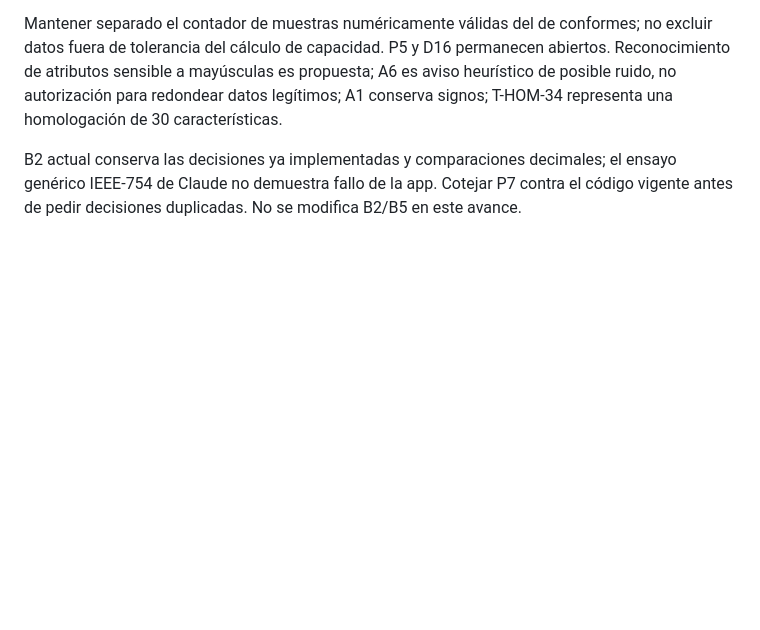
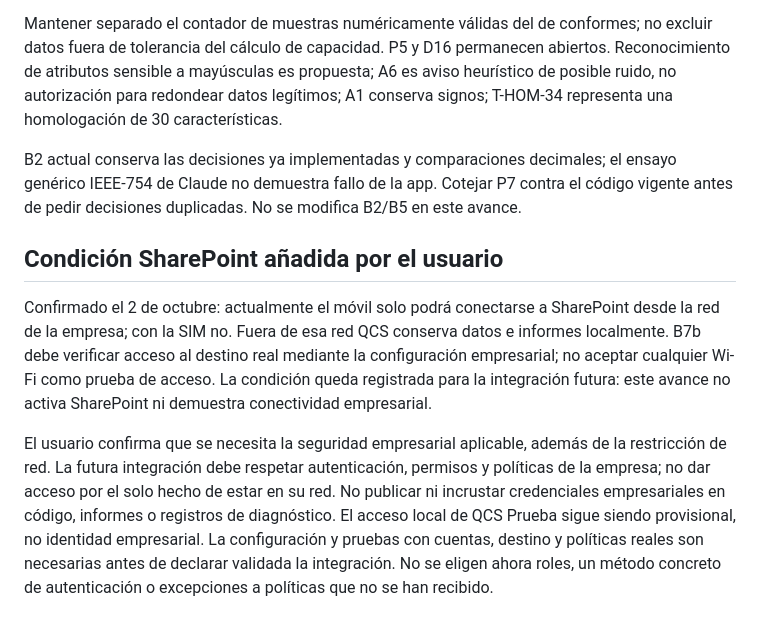
Before and after one commit to ICodeMatch/QCS-v1.0, a Markdown page: docs/33-revision-integrada-avisos.md, the part around the change. GitHub-like rendering; blank space fills up the shorter version.

```diff
--- a/docs/33-revision-integrada-avisos.md
+++ b/docs/33-revision-integrada-avisos.md
@@ -33,3 +33,9 @@ El resumen consolidado en `/projects/...` no está accesible desde el entorno de
 Mantener separado el contador de muestras numéricamente válidas del de conformes; no excluir datos fuera de tolerancia del cálculo de capacidad. P5 y D16 permanecen abiertos. Reconocimiento de atributos sensible a mayúsculas es propuesta; A6 es aviso heurístico de posible ruido, no autorización para redondear datos legítimos; A1 conserva signos; T-HOM-34 representa una homologación de 30 características.
 
 B2 actual conserva las decisiones ya implementadas y comparaciones decimales; el ensayo genérico IEEE-754 de Claude no demuestra fallo de la app. Cotejar P7 contra el código vigente antes de pedir decisiones duplicadas. No se modifica B2/B5 en este avance.
+
+## Condición SharePoint añadida por el usuario
+
+Confirmado el 2 de octubre: actualmente el móvil solo podrá conectarse a SharePoint desde la red de la empresa; con la SIM no. Fuera de esa red QCS conserva datos e informes localmente. B7b debe verificar acceso al destino real mediante la configuración empresarial; no aceptar cualquier Wi-Fi como prueba de acceso. La condición queda registrada para la integración futura: este avance no activa SharePoint ni demuestra conectividad empresarial.
+
+El usuario confirma que se necesita la seguridad empresarial aplicable, además de la restricción de red. La futura integración debe respetar autenticación, permisos y políticas de la empresa; no dar acceso por el solo hecho de estar en su red. No publicar ni incrustar credenciales empresariales en código, informes o registros de diagnóstico. El acceso local de QCS Prueba sigue siendo provisional, no identidad empresarial. La configuración y pruebas con cuentas, destino y políticas reales son necesarias antes de declarar validada la integración. No se eligen ahora roles, un método concreto de autenticación o excepciones a políticas que no se han recibido.
```
Also changed, not shown: docs/CONTINUAR-QCS.md (+6 -0 lines).
